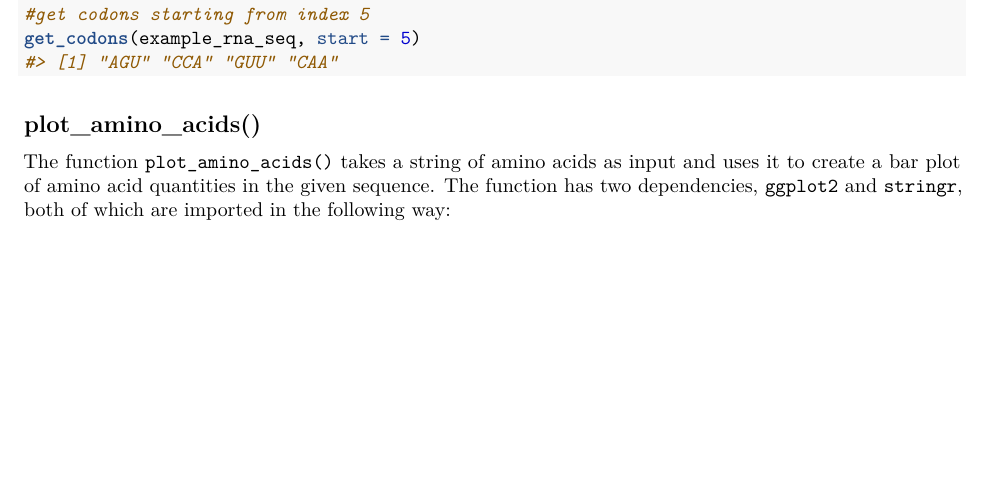
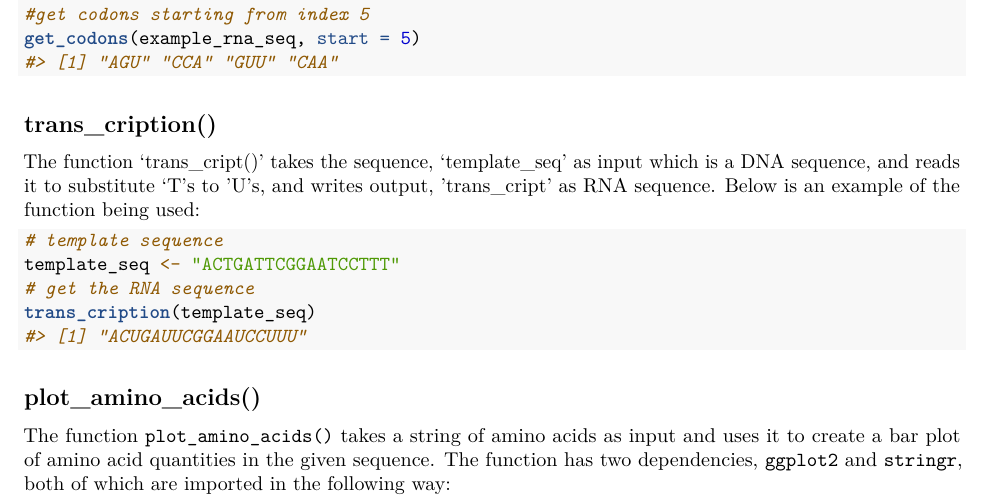
Before and after one commit to rforbiodatascience23/group28, an R Markdown document (vignettes/centraldogma28.Rmd): part of page 1 of 2, cut so that both start at the same text, the shorter picture padded with empty space. Rendered offline with R 4.5, knitr and Pandoc, then LaTeX, with nearby package versions.

Commit message:
t_function_2

````diff
--- a/vignettes/centraldogma28.Rmd
+++ b/vignettes/centraldogma28.Rmd
@@ -32,6 +32,18 @@ get_codons(example_rna_seq)
 get_codons(example_rna_seq, start = 5)
 ```
 
+## trans_cription()
+
+The function 'trans_cript()' takes the sequence, 'template_seq' as input which is a DNA sequence, and reads it to substitute 'T's to 'U's, and writes output, 'trans_cript' as RNA sequence. Below is an example of the function being used:
+
+```{r}
+# template sequence
+template_seq <- "ACTGATTCGGAATCCTTT"
+# get the RNA sequence
+trans_cription(template_seq)
+```
+
+
 ## plot_amino_acids()
 
 The function `plot_amino_acids()` takes a string of amino acids as input and uses it to create a bar plot of amino acid quantities in the given sequence. The function has two dependencies, `ggplot2` and `stringr`, both of which are imported in the following way:
````
